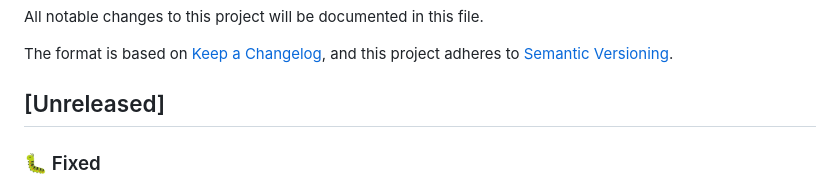
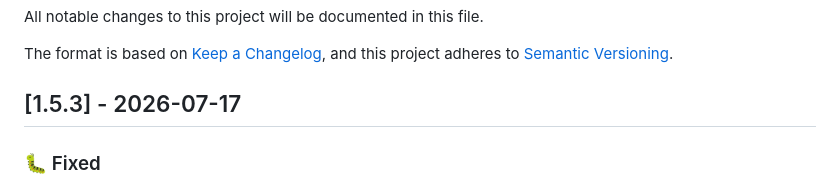
Before and after one commit to febbyRG/pdf-decomposer, a Markdown page: CHANGELOG.md, the part around the change. Drawn GitHub-style.

Commit message:
docs: date the 1.5.3 changelog entry

```diff
--- a/CHANGELOG.md
+++ b/CHANGELOG.md
@@ -5,7 +5,7 @@ All notable changes to this project will be documented in this file.
 The format is based on [Keep a Changelog](https://keepachangelog.com/en/1.0.0/),
 and this project adheres to [Semantic Versioning](https://semver.org/spec/v2.0.0.html).
 
-## [Unreleased]
+## [1.5.3] - 2026-07-17
 
 ### 🐛 Fixed
 - **The numeric-label exemption no longer rescues folios.** The same-row rule matched a folio printed beside its running head ("8 micontents"), which is exactly the page furniture the filters exist to remove; same-row qualification now ignores rows in the top 8% of the page. Content rows start lower (davisart's topmost gutter entry: 8.6% of page height) and on-image thumbnail tags are unaffected. Both label rules now also only qualify against KEPT companions, so a number beside margin-cropped footer text gets no exemption.
```
